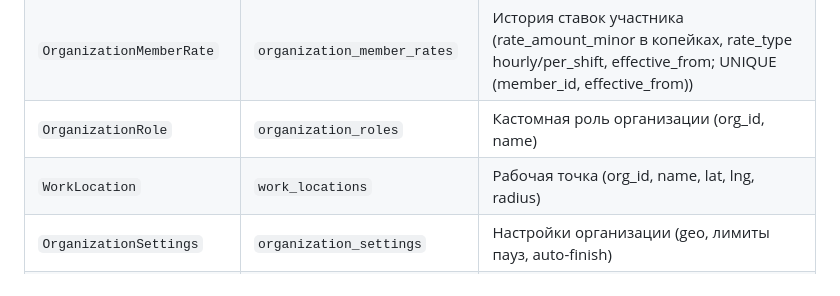
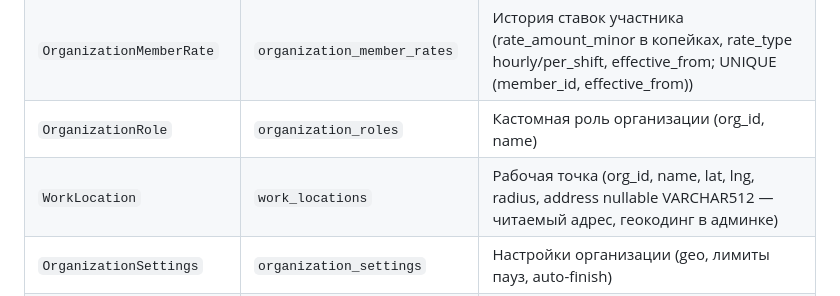
Before and after one commit to becandier/smenka_back, a Markdown page: docs/ARCHITECTURE.md, the part around the change. Rendered like a GitHub page.

Commit message:
docs(architecture): WorkLocation.address в таблице сущностей

```diff
--- a/docs/ARCHITECTURE.md
+++ b/docs/ARCHITECTURE.md
@@ -17,7 +17,7 @@
 | `OrganizationMember` | `organization_members` | Участник (org_id, user_id, role, role_id → custom_role) |
 | `OrganizationMemberRate` | `organization_member_rates` | История ставок участника (rate_amount_minor в копейках, rate_type hourly/per_shift, effective_from; UNIQUE (member_id, effective_from)) |
 | `OrganizationRole` | `organization_roles` | Кастомная роль организации (org_id, name) |
-| `WorkLocation` | `work_locations` | Рабочая точка (org_id, name, lat, lng, radius) |
+| `WorkLocation` | `work_locations` | Рабочая точка (org_id, name, lat, lng, radius, address nullable VARCHAR512 — читаемый адрес, геокодинг в админке) |
 | `OrganizationSettings` | `organization_settings` | Настройки организации (geo, лимиты пауз, auto-finish) |
 | `ChecklistTemplate` | `checklist_templates` | Шаблон чек-листа (org_id, name, type, is_required, is_archived) |
 | `ChecklistTemplateItem` | `checklist_template_items` | Пункт шаблона (text, is_required, position) |
```
